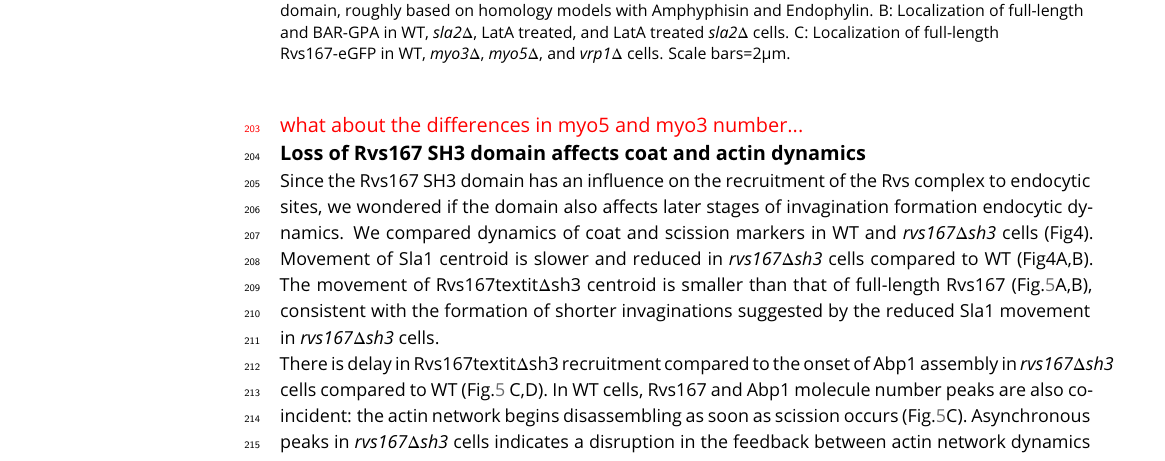
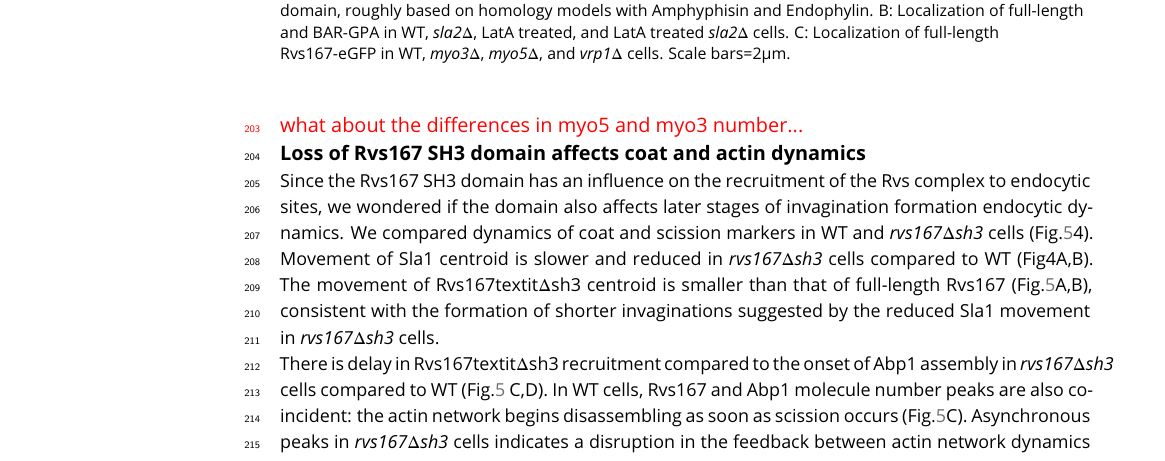
Before and after one commit to deepikaamenon/scission_paper, a LaTeX document (main.tex): part of page 7 of 18, cut so that both start at the same text. Compiled offline with pdfLaTeX.

Commit message:
txs auto checkin

```diff
--- a/main.tex
+++ b/main.tex
@@ -179,7 +179,7 @@ Type I myosins Myo3 and Myo5, and Vrp1 have known genetic and/or physical intera
 	\label{delsh3}
 \end{figure}
 
-Since the Rvs167 SH3 domain has an influence on the recruitment of the Rvs complex to endocytic sites, we wondered if the domain also affects later stages of invagination formation endocytic dynamics. We compared dynamics of coat and scission markers in WT and \textit{rvs167$\Delta$sh3} cells (Fig4). Movement of Sla1 centroid is slower and reduced in \textit{rvs167$\Delta$sh3} cells compared to WT (Fig4A,B). The movement of Rvs167textit{$\Delta$sh3}  centroid is smaller than that of full-length Rvs167 (Fig.\ref{delsh3}A,B), consistent with the formation of shorter invaginations suggested by the reduced Sla1 movement in \textit{rvs167$\Delta$sh3} cells.
+Since the Rvs167 SH3 domain has an influence on the recruitment of the Rvs complex to endocytic sites, we wondered if the domain also affects later stages of invagination formation endocytic dynamics. We compared dynamics of coat and scission markers in WT and \textit{rvs167$\Delta$sh3} cells (Fig.\ref{delsh3}4). Movement of Sla1 centroid is slower and reduced in \textit{rvs167$\Delta$sh3} cells compared to WT (Fig4A,B). The movement of Rvs167textit{$\Delta$sh3}  centroid is smaller than that of full-length Rvs167 (Fig.\ref{delsh3}A,B), consistent with the formation of shorter invaginations suggested by the reduced Sla1 movement in \textit{rvs167$\Delta$sh3} cells.
 ~\\
 There is delay in Rvs167textit{$\Delta$sh3} recruitment compared to the onset of Abp1 assembly in \textit{rvs167$\Delta$sh3} cells compared to WT (Fig.\ref{delsh3} C,D). In WT cells, Rvs167 and Abp1 molecule number peaks are also coincident: the actin network begins disassembling as soon as scission occurs (Fig.\ref{delsh3}C). Asynchronous peaks in \textit{rvs167$\Delta$sh3} cells indicates a disruption in the feedback between actin network dynamics and membrane scission. Rvs167textit{$\Delta$sh3} accumulation begins however, when Abp1 molecule numbers in the mutant are about the same as in WT (about 300 copies, Fig.\ref{delsh3}C,D). . Both Rvs167 and Rvs167textit{$\Delta$sh3} molecules arrive at endocytic sites when the Sla1 centroid is 20-30 nm away from its starting position. This would mean the endocytic coat has moved about 30 nm when both WT and mutant forms of Rvs are recruited. That Rvs167textit{$\Delta$sh3} recruitment anticipates a certain growth of the invagination and amount of Abp1 suggests that the Rvs complex is recruited to a specific geometry of membrane invagination, and that Rvs167textit{$\Delta$sh3} recruitment is delayed because invaginations in these cells take longer to acquire this specific geometry. Recruitment of Rvs167textit{$\Delta$sh3}  is reduced to half of Rvs167 (Fig.\ref{delsh3}C,D), although cytoplasmic concentration of both are similar (Fig.\ref{delsh3}supplement1). Recruitment therefore is unlikely to be limited by cytoplasmic expression of the mutant protein. Abp1 disassembly is slowed down in \textit{rvs167$\Delta$sh3} cells compared to WT, and recruitment is reduced to 50\% of WT recruitment (Fig.\ref{delsh3}C,D), indicating disruption of actin network dynamics.
 
```
